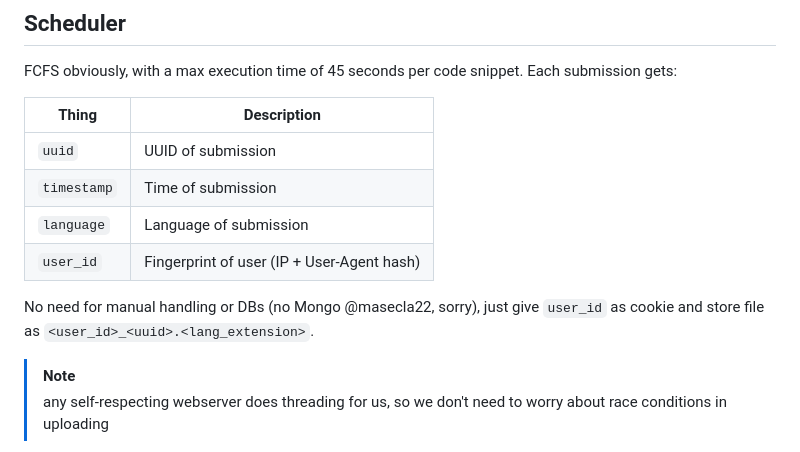
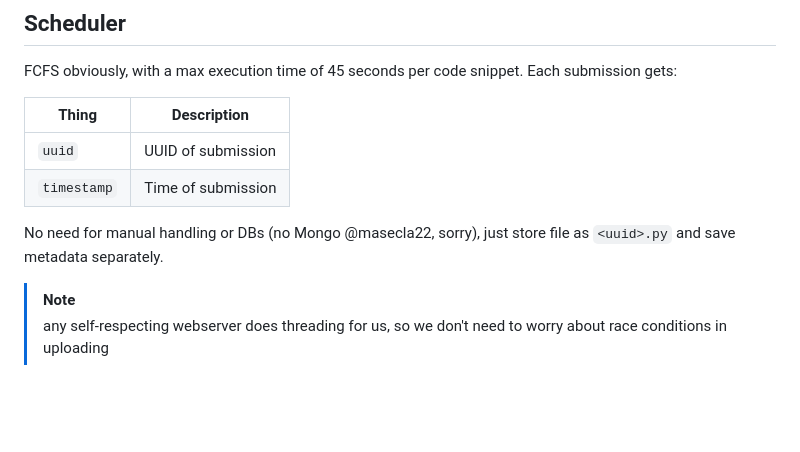
Before and after one commit to CircuitReeRUG/tree, a Markdown page: README.md, the part around one of its changes. Rendered like a GitHub page; blank space fills up the shorter version.

```diff
--- a/README.md
+++ b/README.md
@@ -121,10 +121,8 @@ Each submission gets:
 | ----------- | ------------------------------------------ |
 | `uuid`      | UUID of submission                         |
 | `timestamp` | Time of submission                         |
-| `language`  | Language of submission                     |
-| `user_id`   | Fingerprint of user (IP + User-Agent hash) |
 
-No need for manual handling or DBs (no Mongo @masecla22, sorry), just give `user_id` as cookie and store file as `<user_id>_<uuid>.<lang_extension>`.
+No need for manual handling or DBs (no Mongo @masecla22, sorry), just store file as `<uuid>.py` and save metadata separately.
 
 >[!NOTE]
 > any self-respecting webserver does threading for us, so we don't need to worry about race conditions in uploading
```
Also changed, not shown: other parts of README.md (+1 -1 lines).
